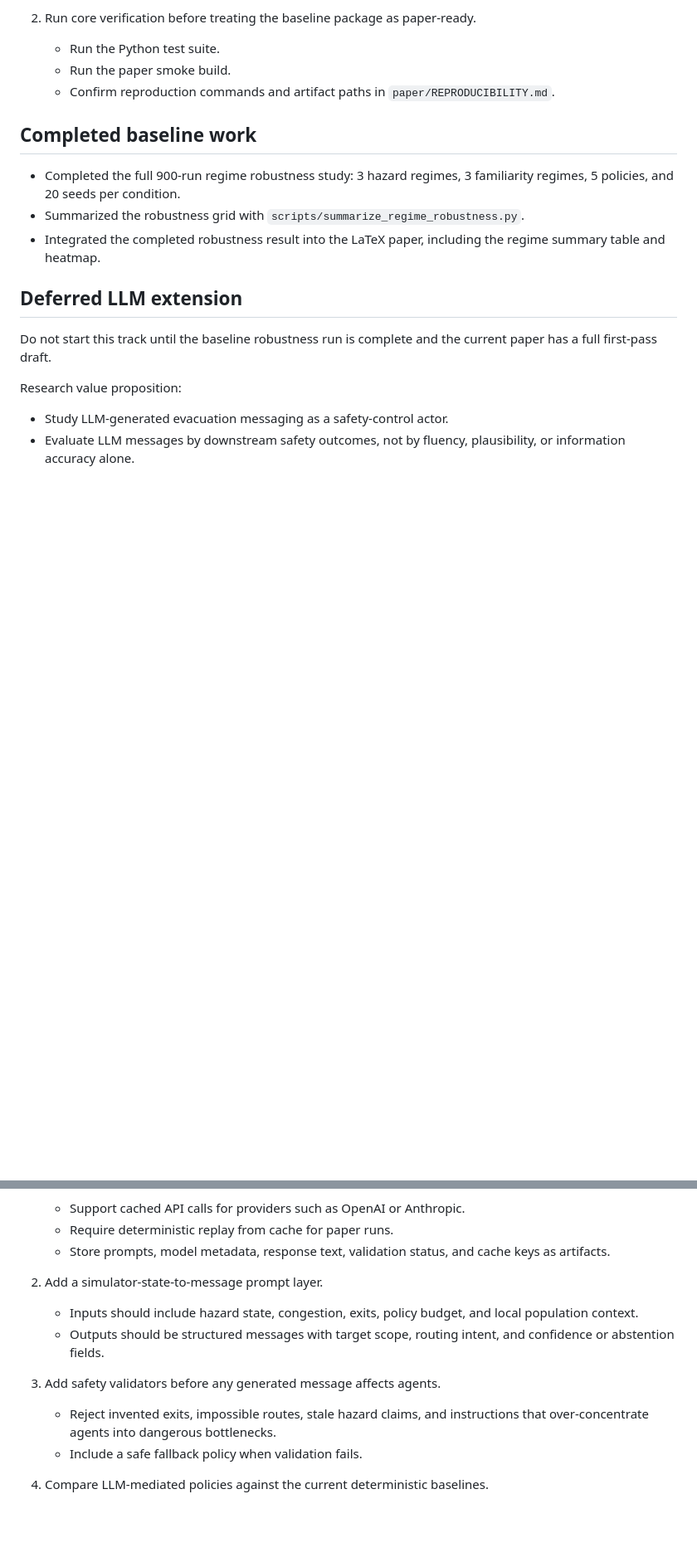
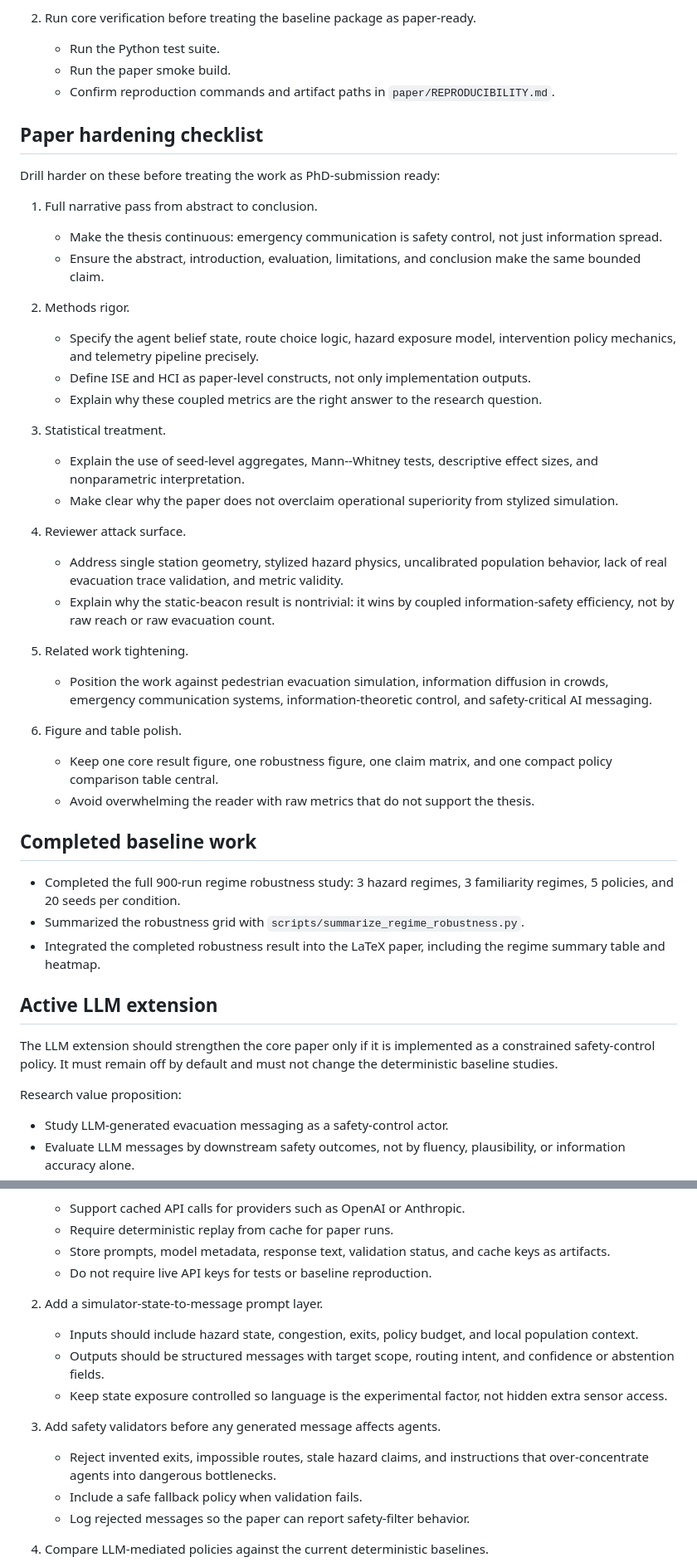
Before and after one commit to gongahkia/chiyoda, a Markdown page: TODO.md, 2 parts joined by grey strips. Shown at 83% size. GitHub-like rendering; blank space fills up the shorter version.

Commit message:
Document PhD paper hardening plan

```diff
--- a/TODO.md
+++ b/TODO.md
@@ -20,6 +20,48 @@ study and paper stable before starting extension work.
    - Run the paper smoke build.
    - Confirm reproduction commands and artifact paths in `paper/REPRODUCIBILITY.md`.
 
+## Paper hardening checklist
+
+Drill harder on these before treating the work as PhD-submission ready:
+
+1. Full narrative pass from abstract to conclusion.
+   - Make the thesis continuous: emergency communication is safety control,
+     not just information spread.
+   - Ensure the abstract, introduction, evaluation, limitations, and conclusion
+     make the same bounded claim.
+
+2. Methods rigor.
+   - Specify the agent belief state, route choice logic, hazard exposure model,
+     intervention policy mechanics, and telemetry pipeline precisely.
+   - Define ISE and HCI as paper-level constructs, not only implementation
+     outputs.
+   - Explain why these coupled metrics are the right answer to the research
+     question.
+
+3. Statistical treatment.
+   - Explain the use of seed-level aggregates, Mann--Whitney tests, descriptive
+     effect sizes, and nonparametric interpretation.
+   - Make clear why the paper does not overclaim operational superiority from
+     stylized simulation.
+
+4. Reviewer attack surface.
+   - Address single station geometry, stylized hazard physics, uncalibrated
+     population behavior, lack of real evacuation trace validation, and metric
+     validity.
+   - Explain why the static-beacon result is nontrivial: it wins by coupled
+     information-safety efficiency, not by raw reach or raw evacuation count.
+
+5. Related work tightening.
+   - Position the work against pedestrian evacuation simulation, information
+     diffusion in crowds, emergency communication systems, information-theoretic
+     control, and safety-critical AI messaging.
+
+6. Figure and table polish.
+   - Keep one core result figure, one robustness figure, one claim matrix, and
+     one compact policy comparison table central.
+   - Avoid overwhelming the reader with raw metrics that do not support the
+     thesis.
+
 ## Completed baseline work
 
 - Completed the full 900-run regime robustness study:
@@ -30,10 +72,11 @@ study and paper stable before starting extension work.
 - Integrated the completed robustness result into the LaTeX paper, including
   the regime summary table and heatmap.
 
-## Deferred LLM extension
+## Active LLM extension
 
-Do not start this track until the baseline robustness run is complete and the
-current paper has a full first-pass draft.
+The LLM extension should strengthen the core paper only if it is implemented as
+a constrained safety-control policy. It must remain off by default and must not
+change the deterministic baseline studies.
 
 Research value proposition:
 
@@ -50,17 +93,21 @@ Possible implementation path:
    - Require deterministic replay from cache for paper runs.
    - Store prompts, model metadata, response text, validation status, and cache
      keys as artifacts.
+   - Do not require live API keys for tests or baseline reproduction.
 
 2. Add a simulator-state-to-message prompt layer.
    - Inputs should include hazard state, congestion, exits, policy budget, and
      local population context.
    - Outputs should be structured messages with target scope, routing intent,
      and confidence or abstention fields.
+   - Keep state exposure controlled so language is the experimental factor, not
+     hidden extra sensor access.
 
 3. Add safety validators before any generated message affects agents.
    - Reject invented exits, impossible routes, stale hazard claims, and
      instructions that over-concentrate agents into dangerous bottlenecks.
    - Include a safe fallback policy when validation fails.
+   - Log rejected messages so the paper can report safety-filter behavior.
 
 4. Compare LLM-mediated policies against the current deterministic baselines.
    - Keep the same ISE and HCI metrics.
```
